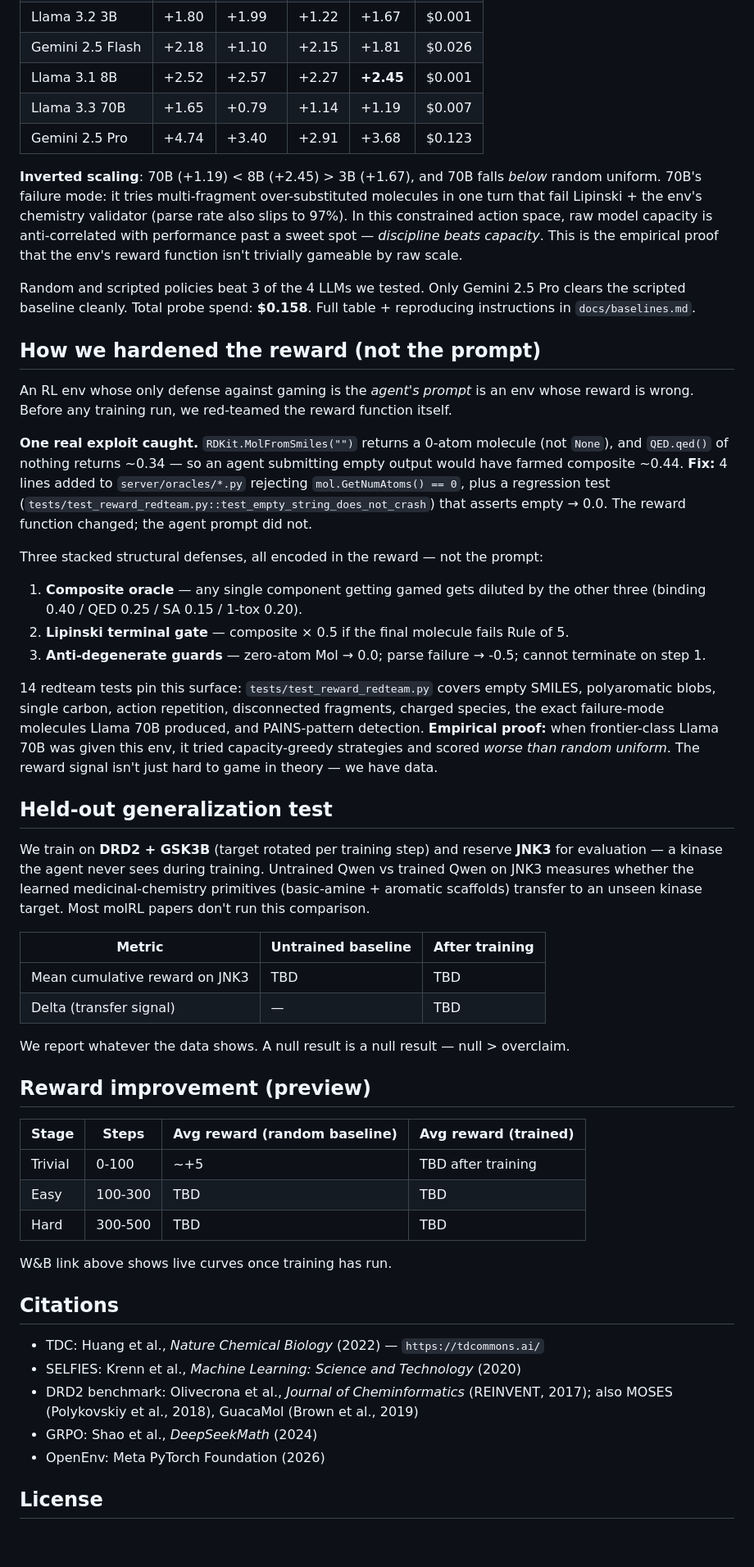
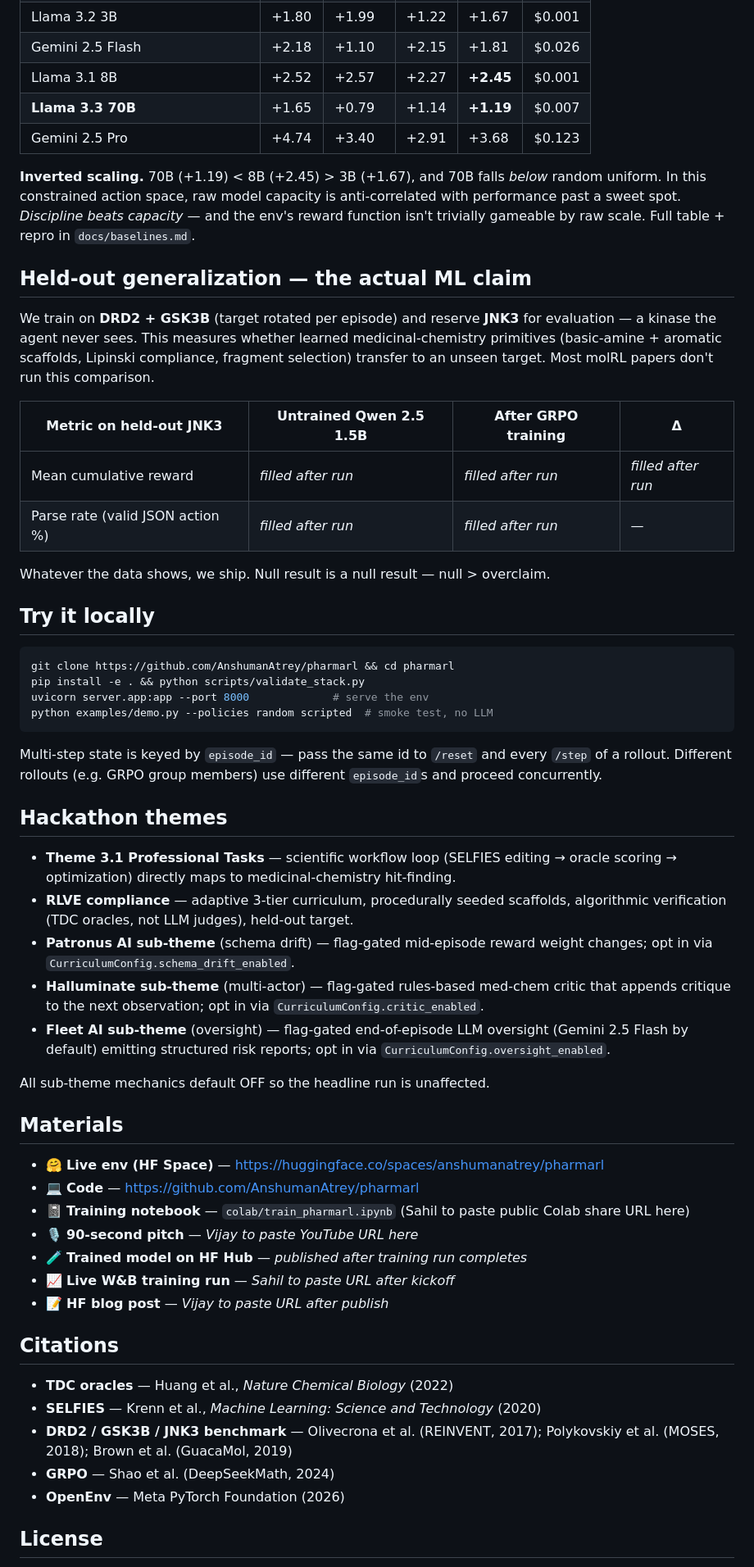
Before and after one commit to AnshumanAtrey/pharmarl, a Markdown page: README.md, the part around one of its changes. Shown at 82% size. Rendered like a GitHub page; blank space fills up the shorter version.

Commit message:
Final Readme Update

````diff
--- a/README.md
+++ b/README.md
@@ -132,55 +99,60 @@ We probed 6 policies on the same eval (9 episodes per target × 3 targets):
 | Llama 3.2 3B | +1.80 | +1.99 | +1.22 | +1.67 | $0.001 |
 | Gemini 2.5 Flash | +2.18 | +1.10 | +2.15 | +1.81 | $0.026 |
 | Llama 3.1 8B | +2.52 | +2.57 | +2.27 | **+2.45** | $0.001 |
-| Llama 3.3 70B | +1.65 | +0.79 | +1.14 | +1.19 | $0.007 |
+| **Llama 3.3 70B** | +1.65 | +0.79 | +1.14 | **+1.19** | $0.007 |
 | Gemini 2.5 Pro | +4.74 | +3.40 | +2.91 | +3.68 | $0.123 |
 
-**Inverted scaling**: 70B (+1.19) < 8B (+2.45) > 3B (+1.67), and 70B falls *below* random uniform. 70B's failure mode: it tries multi-fragment over-substituted molecules in one turn that fail Lipinski + the env's chemistry validator (parse rate also slips to 97%). In this constrained action space, raw model capacity is anti-correlated with performance past a sweet spot — *discipline beats capacity*. This is the empirical proof that the env's reward function isn't trivially gameable by raw scale.
+**Inverted scaling.** 70B (+1.19) < 8B (+2.45) > 3B (+1.67), and 70B falls *below* random uniform. In this constrained action space, raw model capacity is anti-correlated with performance past a sweet spot. *Discipline beats capacity* — and the env's reward function isn't trivially gameable by raw scale. Full table + repro in `docs/baselines.md`.
 
-Random and scripted policies beat 3 of the 4 LLMs we tested. Only Gemini 2.5 Pro clears the scripted baseline cleanly. Total probe spend: **$0.158**. Full table + reproducing instructions in `docs/baselines.md`.
+## Held-out generalization — the actual ML claim
 
-## How we hardened the reward (not the prompt)
+We train on **DRD2 + GSK3B** (target rotated per episode) and reserve **JNK3** for evaluation — a kinase the agent never sees. This measures whether learned medicinal-chemistry primitives (basic-amine + aromatic scaffolds, Lipinski compliance, fragment selection) transfer to an unseen target. Most molRL papers don't run this comparison.
 
-An RL env whose only defense against gaming is the *agent's prompt* is an env whose reward is wrong. Before any training run, we red-teamed the reward function itself.
+| Metric on held-out JNK3 | Untrained Qwen 2.5 1.5B | After GRPO training | Δ |
+|---|---|---|---|
+| Mean cumulative reward | _filled after run_ | _filled after run_ | _filled after run_ |
+| Parse rate (valid JSON action %) | _filled after run_ | _filled after run_ | — |
 
-**One real exploit caught.** `RDKit.MolFromSmiles("")` returns a 0-atom molecule (not `None`), and `QED.qed()` of nothing returns ~0.34 — so an agent submitting empty output would have farmed composite ~0.44. **Fix:** 4 lines added to `server/oracles/*.py` rejecting `mol.GetNumAtoms() == 0`, plus a regression test (`tests/test_reward_redteam.py::test_empty_string_does_not_crash`) that asserts empty → 0.0. The reward function changed; the agent prompt did not.
+Whatever the data shows, we ship. Null result is a null result — null > overclaim.
 
-Three stacked structural defenses, all encoded in the reward — not the prompt:
+## Try it locally
 
-1. **Composite oracle** — any single component getting gamed gets diluted by the other three (binding 0.40 / QED 0.25 / SA 0.15 / 1-tox 0.20).
-2. **Lipinski terminal gate** — composite × 0.5 if the final molecule fails Rule of 5.
-3. **Anti-degenerate guards** — zero-atom Mol → 0.0; parse failure → -0.5; cannot terminate on step 1.
+```bash
+git clone https://github.com/AnshumanAtrey/pharmarl && cd pharmarl
+pip install -e . && python scripts/validate_stack.py
+uvicorn server.app:app --port 8000             # serve the env
+python examples/demo.py --policies random scripted  # smoke test, no LLM
+```
 
-14 redteam tests pin this surface: `tests/test_reward_redteam.py` covers empty SMILES, polyaromatic blobs, single carbon, action repetition, disconnected fragments, charged species, the exact failure-mode molecules Llama 70B produced, and PAINS-pattern detection. **Empirical proof:** when frontier-class Llama 70B was given this env, it tried capacity-greedy strategies and scored *worse than random uniform*. The reward signal isn't just hard to game in theory — we have data.
+Multi-step state is keyed by `episode_id` — pass the same id to `/reset` and every `/step` of a rollout. Different rollouts (e.g. GRPO group members) use different `episode_id`s and proceed concurrently.
 
-## Held-out generalization test
+## Hackathon themes
 
-We train on **DRD2 + GSK3B** (target rotated per training step) and reserve **JNK3** for evaluation — a kinase the agent never sees during training. Untrained Qwen vs trained Qwen on JNK3 measures whether the learned medicinal-chemistry primitives (basic-amine + aromatic scaffolds) transfer to an unseen kinase target. Most molRL papers don't run this comparison.
+- **Theme 3.1 Professional Tasks** — scientific workflow loop (SELFIES editing → oracle scoring → optimization) directly maps to medicinal-chemistry hit-finding.
+- **RLVE compliance** — adaptive 3-tier curriculum, procedurally seeded scaffolds, algorithmic verification (TDC oracles, not LLM judges), held-out target.
+- **Patronus AI sub-theme** (schema drift) — flag-gated mid-episode reward weight changes; opt in via `CurriculumConfig.schema_drift_enabled`.
+- **Halluminate sub-theme** (multi-actor) — flag-gated rules-based med-chem critic that appends critique to the next observation; opt in via `CurriculumConfig.critic_enabled`.
+- **Fleet AI sub-theme** (oversight) — flag-gated end-of-episode LLM oversight (Gemini 2.5 Flash by default) emitting structured risk reports; opt in via `CurriculumConfig.oversight_enabled`.
 
-| Metric | Untrained baseline | After training |
-|--------|-------------------|----------------|
-| Mean cumulative reward on JNK3 | TBD | TBD |
-| Delta (transfer signal) | — | TBD |
+All sub-theme mechanics default OFF so the headline run is unaffected.
 
-We report whatever the data shows. A null result is a null result — null > overclaim.
+## Materials
 
-## Reward improvement (preview)
-
-| Stage | Steps | Avg reward (random baseline) | Avg reward (trained) |
-|-------|-------|------------------------------|----------------------|
-| Trivial | 0-100 | ~+5 | TBD after training |
-| Easy | 100-300 | TBD | TBD |
-| Hard | 300-500 | TBD | TBD |
-
-W&B link above shows live curves once training has run.
+- 🤗 **Live env (HF Space)** — https://huggingface.co/spaces/anshumanatrey/pharmarl
+- 💻 **Code** — https://github.com/AnshumanAtrey/pharmarl
+- 📓 **Training notebook** — `colab/train_pharmarl.ipynb` (Sahil to paste public Colab share URL here)
+- 🎙️ **90-second pitch** — _Vijay to paste YouTube URL here_
+- 🧪 **Trained model on HF Hub** — _published after training run completes_
+- 📈 **Live W&B training run** — _Sahil to paste URL after kickoff_
+- 📝 **HF blog post** — _Vijay to paste URL after publish_
 
 ## Citations
 
-- TDC: Huang et al., *Nature Chemical Biology* (2022) — `https://tdcommons.ai/`
-- SELFIES: Krenn et al., *Machine Learning: Science and Technology* (2020)
-- DRD2 benchmark: Olivecrona et al., *Journal of Cheminformatics* (REINVENT, 2017); also MOSES (Polykovskiy et al., 2018), GuacaMol (Brown et al., 2019)
-- GRPO: Shao et al., *DeepSeekMath* (2024)
-- OpenEnv: Meta PyTorch Foundation (2026)
+- **TDC oracles** — Huang et al., *Nature Chemical Biology* (2022)
+- **SELFIES** — Krenn et al., *Machine Learning: Science and Technology* (2020)
+- **DRD2 / GSK3B / JNK3 benchmark** — Olivecrona et al. (REINVENT, 2017); Polykovskiy et al. (MOSES, 2018); Brown et al. (GuacaMol, 2019)
+- **GRPO** — Shao et al. (DeepSeekMath, 2024)
+- **OpenEnv** — Meta PyTorch Foundation (2026)
 
 ## License
 
````
Also changed, not shown: other parts of README.md (+63 -96 lines).
